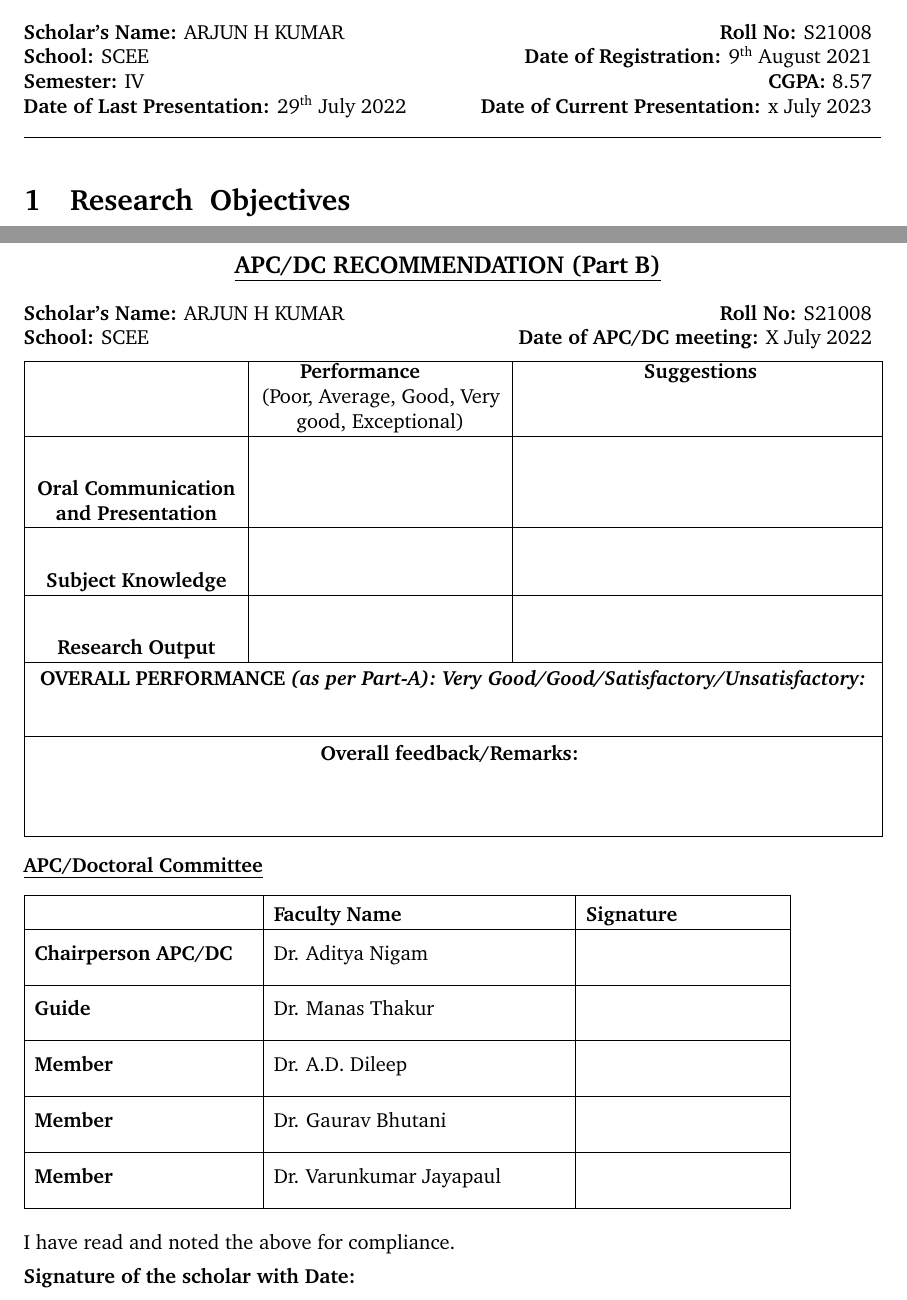
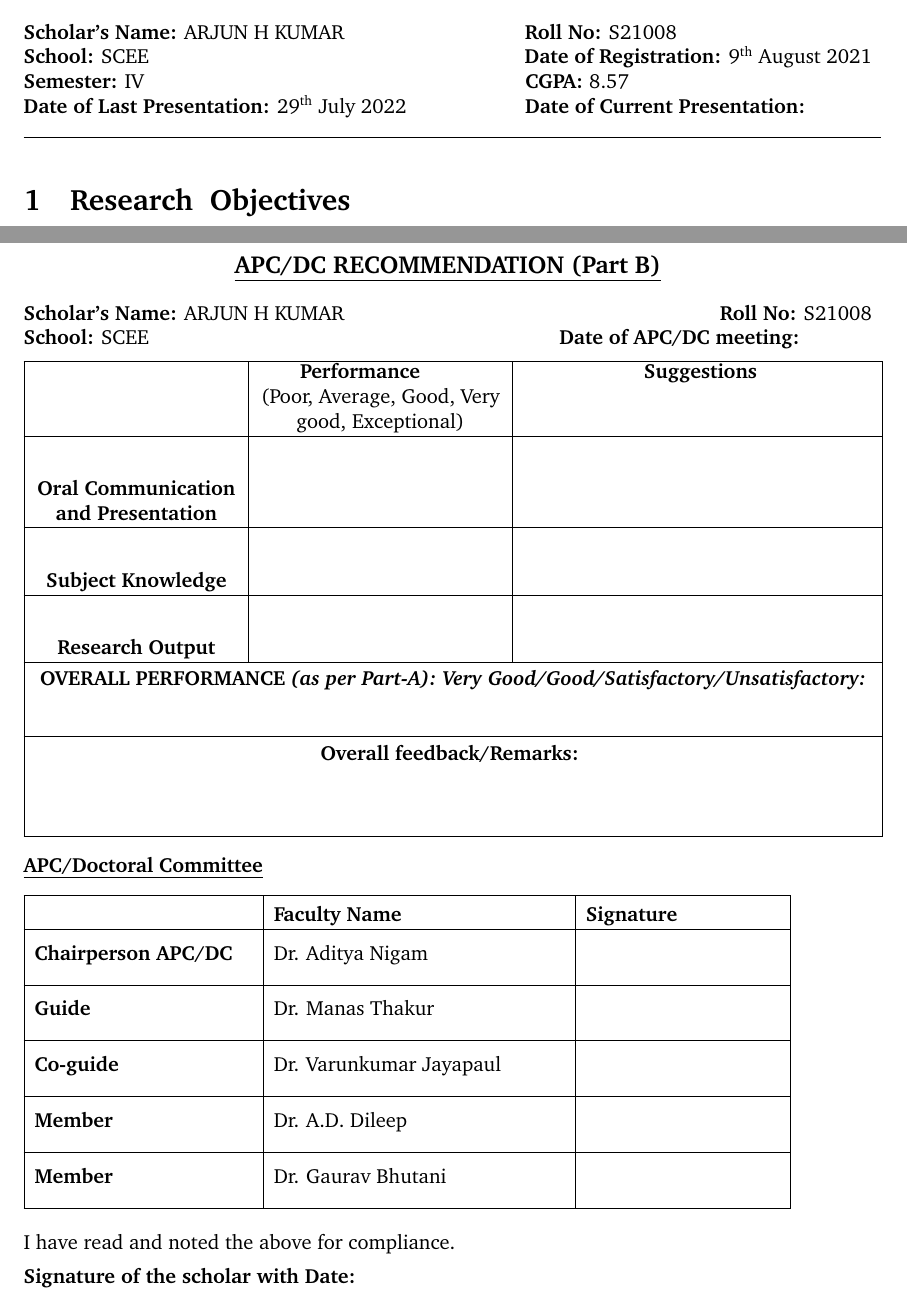
Before and after one commit to arjunhkumar/APC-Reports-Templates, a LaTeX document (Report.tex): two parts of pages 1 and 10 of 10, joined at a grey line, cut so that both start at the same text. Compiled offline with pdfLaTeX.

```diff
--- a/Report.tex
+++ b/Report.tex
@@ -120,11 +120,11 @@
 \begin{center}
 \large\bf\underline{PROGRESS REPORT FOR THE ACADEMIC YEAR 2023}
 \end{center}
-\indent \textbf{Scholar's Name:} {ARJUN H KUMAR} \hfill \textbf{Roll No:} {S21008} \\
+\indent \textbf{Scholar's Name:} {ARJUN H KUMAR} \hfill \textbf{Roll No:} {S21008\phantom{July23July23July202 }} \\
 \noindent \textbf{School:} {SCEE} \hfill \textbf{Date of Registration: }{\nth{9} August 2021} \newline
-\noindent \textbf{Semester:} {IV}\hfill \textbf{CGPA: }{8.57}
+\noindent \textbf{Semester:} {IV}\hfill \textbf{CGPA: }{8.57\phantom{July23July23July23July20 }}
 \newline
-\noindent \textbf{Date of Last Presentation: }{\nth{29} July 2022}\hfill \textbf{Date of Current Presentation: }{x July 2023}
+\noindent \textbf{Date of Last Presentation: }{\nth{29} July 2022}\hfill \textbf{Date of Current Presentation: }{\phantom{July23}}
 \\
 \noindent\rule{17.69cm}{0.8pt}
 
@@ -668,7 +668,7 @@
 
 
 \noindent  \textbf{Scholar's Name:} {ARJUN H KUMAR} \hfill \textbf{Roll No:} {S21008} \\
-\noindent \textbf{School:} {SCEE} \hfill \textbf{Date of APC/DC meeting: }{X July 2022}
+\noindent \textbf{School:} {SCEE} \hfill \textbf{Date of APC/DC meeting: }{\phantom{July 23}}
 \vskip 0.2cm
 \noindent \begin{tabular}{|p{4.2cm}|p{5cm}|p{7cm}|}
 \hline\rule{0pt}{7pt} \bf  & \centering \textbf{Performance} \centering \newline(Poor, Average, Good, Very good, Exceptional)  & \hspace{2.5cm}\bf Suggestions  \\[5pt]
@@ -695,9 +695,9 @@
 	\hline\rule{0pt}{15pt} \bf  & \bf Faculty Name & \bf Signature  \\
 	\hline\rule{0pt}{18pt}\bf Chairperson APC/DC  & Dr. Aditya Nigam  &    \\[10pt]
 	\hline\rule{0pt}{18pt}\bf Guide & Dr. Manas Thakur &   \\ [10pt]
+	\hline \rule{0pt}{18pt}\bf Co-guide  & Dr. Varunkumar Jayapaul &   \\ [10pt]
 	\hline \rule{0pt}{18pt}\bf Member  & Dr. A.D. Dileep &   \\ [10pt]
 	\hline \rule{0pt}{18pt}\bf Member  & Dr. Gaurav Bhutani &   \\ [10pt]
-	\hline \rule{0pt}{18pt}\bf Member  & Dr. Varunkumar Jayapaul &   \\ [10pt]
 	\hline
 \end{tabular}
 
```
Also changed, not shown: Report.pdf.
